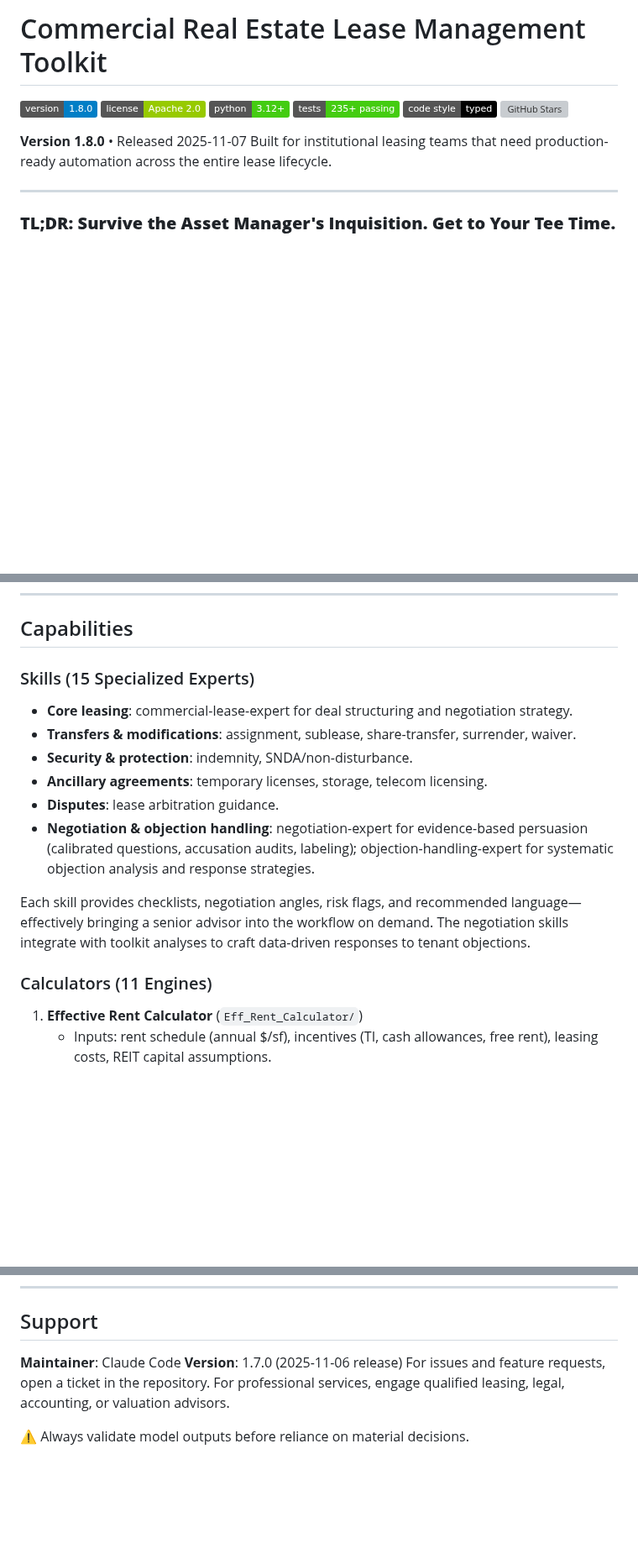
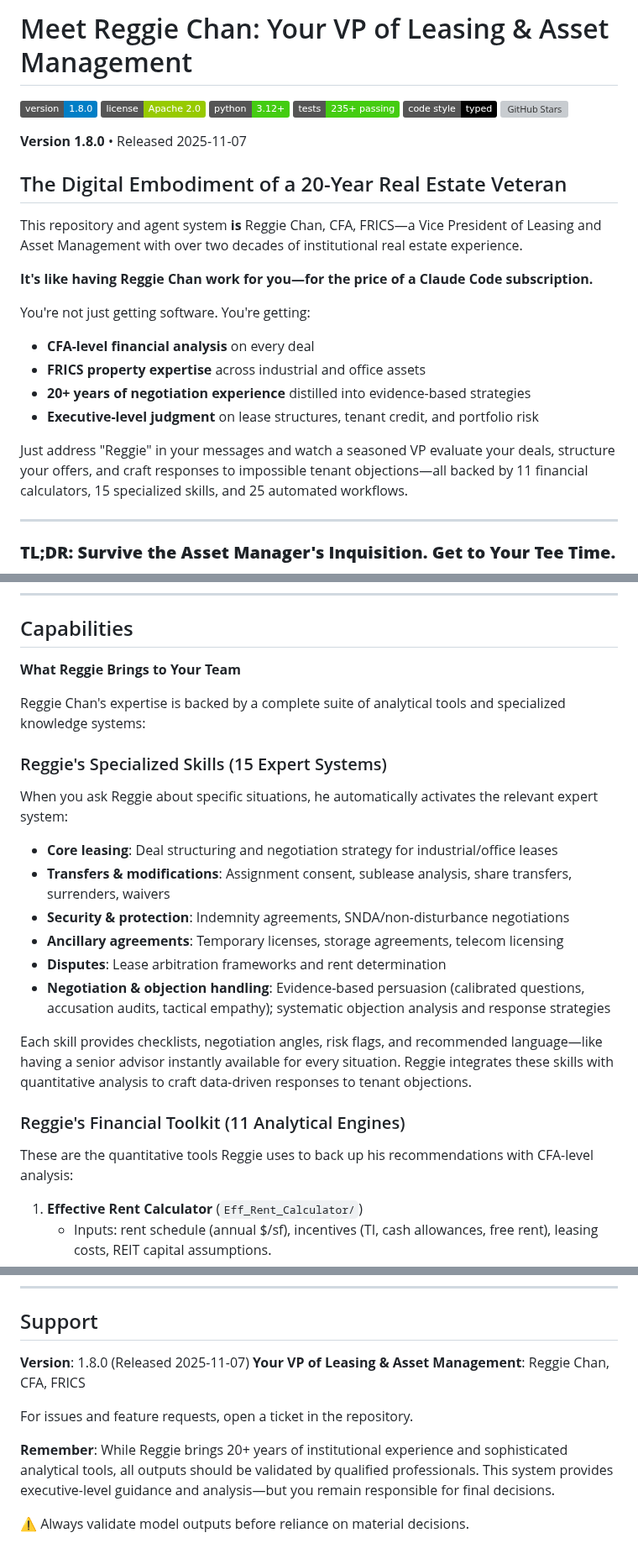
Before and after one commit to reggiechan74/vp-real-estate, a Markdown page: README.md, 3 parts joined by grey strips. Shown at 84% size. Rendered like a GitHub page; badges without logos; blank space fills up the shorter version; grey boxes are pictures that could not be loaded.

```diff
--- a/README.md
+++ b/README.md
@@ -1,4 +1,4 @@
-# Commercial Real Estate Lease Management Toolkit
+# Meet Reggie Chan: Your VP of Leasing & Asset Management
 
 [![Version](https://img.shields.io/badge/version-1.8.0-blue.svg)](https://github.com/reggiechan74/leasing-expert/releases)
 [![License](https://img.shields.io/badge/license-Apache%202.0-green.svg)](LICENSE)
@@ -8,7 +8,20 @@
 [![GitHub Stars](https://img.shields.io/github/stars/reggiechan74/leasing-expert?style=social)](https://github.com/reggiechan74/leasing-expert)
 
 **Version 1.8.0** • Released 2025-11-07
-Built for institutional leasing teams that need production-ready automation across the entire lease lifecycle.
+
+## The Digital Embodiment of a 20-Year Real Estate Veteran
+
+This repository and agent system **is** Reggie Chan, CFA, FRICS—a Vice President of Leasing and Asset Management with over two decades of institutional real estate experience.
+
+**It's like having Reggie Chan work for you—for the price of a Claude Code subscription.**
+
+You're not just getting software. You're getting:
+- **CFA-level financial analysis** on every deal
+- **FRICS property expertise** across industrial and office assets
+- **20+ years of negotiation experience** distilled into evidence-based strategies
+- **Executive-level judgment** on lease structures, tenant credit, and portfolio risk
+
+Just address "Reggie" in your messages and watch a seasoned VP evaluate your deals, structure your offers, and craft responses to impossible tenant objections—all backed by 11 financial calculators, 15 specialized skills, and 25 automated workflows.
 
 ---
 
@@ -194,17 +228,24 @@ python -m pytest Eff_Rent_Calculator/Tests/ -v
 
 ## Capabilities
 
-### Skills (15 Specialized Experts)
-- **Core leasing**: commercial-lease-expert for deal structuring and negotiation strategy.
-- **Transfers & modifications**: assignment, sublease, share-transfer, surrender, waiver.
-- **Security & protection**: indemnity, SNDA/non-disturbance.
-- **Ancillary agreements**: temporary licenses, storage, telecom licensing.
-- **Disputes**: lease arbitration guidance.
-- **Negotiation & objection handling**: negotiation-expert for evidence-based persuasion (calibrated questions, accusation audits, labeling); objection-handling-expert for systematic objection analysis and response strategies.
+**What Reggie Brings to Your Team**
 
-Each skill provides checklists, negotiation angles, risk flags, and recommended language—effectively bringing a senior advisor into the workflow on demand. The negotiation skills integrate with toolkit analyses to craft data-driven responses to tenant objections.
+Reggie Chan's expertise is backed by a complete suite of analytical tools and specialized knowledge systems:
 
-### Calculators (11 Engines)
+### Reggie's Specialized Skills (15 Expert Systems)
+When you ask Reggie about specific situations, he automatically activates the relevant expert system:
+
+- **Core leasing**: Deal structuring and negotiation strategy for industrial/office leases
+- **Transfers & modifications**: Assignment consent, sublease analysis, share transfers, surrenders, waivers
+- **Security & protection**: Indemnity agreements, SNDA/non-disturbance negotiations
+- **Ancillary agreements**: Temporary licenses, storage agreements, telecom licensing
+- **Disputes**: Lease arbitration frameworks and rent determination
+- **Negotiation & objection handling**: Evidence-based persuasion (calibrated questions, accusation audits, tactical empathy); systematic objection analysis and response strategies
+
+Each skill provides checklists, negotiation angles, risk flags, and recommended language—like having a senior advisor instantly available for every situation. Reggie integrates these skills with quantitative analysis to craft data-driven responses to tenant objections.
+
+### Reggie's Financial Toolkit (11 Analytical Engines)
+These are the quantitative tools Reggie uses to back up his recommendations with CFA-level analysis:
 1. **Effective Rent Calculator** (`Eff_Rent_Calculator/`)
    - Inputs: rent schedule (annual $/sf), incentives (TI, cash allowances, free rent), leasing costs, REIT capital assumptions.
    - Outputs: Net/Gross Effective Rent, NPV vs. costs, breakeven rents, Ponzi Rental Rate comparison, payback, sensitivity tables.
@@ -403,9 +445,11 @@ Academic foundations from R. Chan’s work on Ponzi Rental Rate and rental term
 
 ## Support
 
-**Maintainer**: Claude Code
-**Version**: 1.7.0 (2025-11-06 release)
+**Version**: 1.8.0 (Released 2025-11-07)
+**Your VP of Leasing & Asset Management**: Reggie Chan, CFA, FRICS
+
 For issues and feature requests, open a ticket in the repository.
-For professional services, engage qualified leasing, legal, accounting, or valuation advisors.
+
+**Remember**: While Reggie brings 20+ years of institutional experience and sophisticated analytical tools, all outputs should be validated by qualified professionals. This system provides executive-level guidance and analysis—but you remain responsible for final decisions.
 
 ⚠️ Always validate model outputs before reliance on material decisions.
```
Also changed, not shown: other parts of README.md (+24 -2 lines), README-FOR-LEASING-MANAGERS.md (+17 -9 lines).
